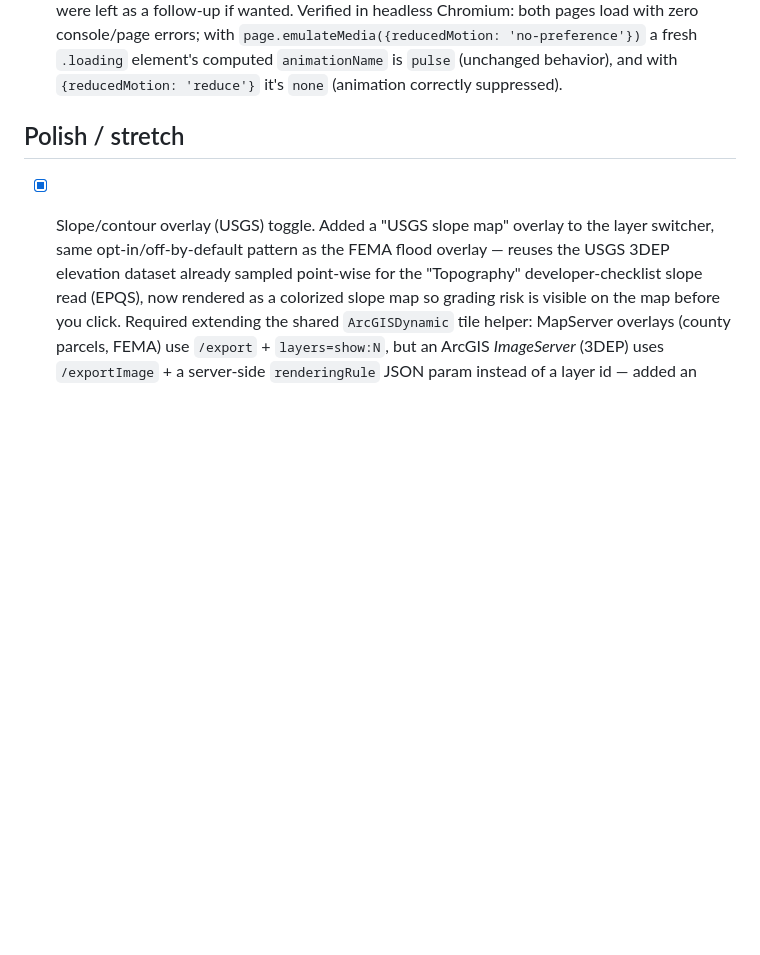
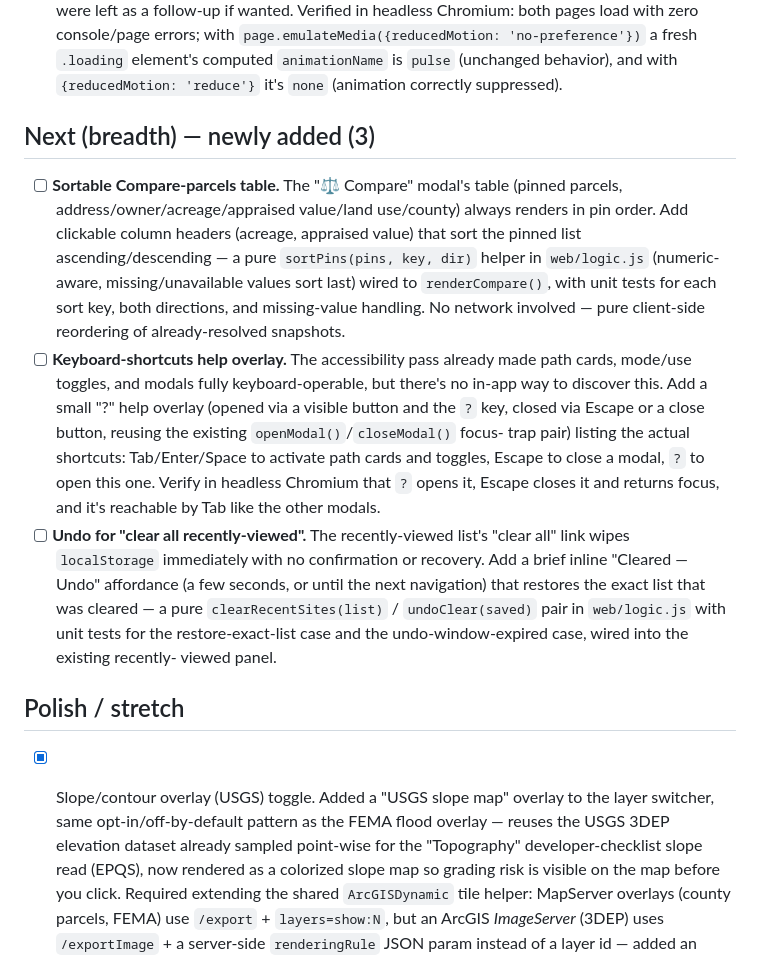
Before and after one commit to Jodeit/simy_city, a Markdown page: docs/backlog.md, the part around the change. Drawn GitHub-style; blank space fills up the shorter version.

Commit message:
Backlog: add 3 new items — Now/Next are fully shipped
Now and Next are fully checked off (the sole remaining item, a landing-
page screenshot/GIF, stays blocked by no outbound network in this
sandbox). Added 3 new self-contained, network-independent candidates:
sortable Compare-parcels table, a keyboard-shortcuts help overlay, and
undo for "clear all recently-viewed".

Co-Authored-By: Claude Opus 4.8 <noreply@anthropic.com>

```diff
--- a/docs/backlog.md
+++ b/docs/backlog.md
@@ -316,6 +316,34 @@ Ground rules for each run:
       `.loading` element's computed `animationName` is `pulse` (unchanged
       behavior), and with `{reducedMotion: 'reduce'}` it's `none` (animation
       correctly suppressed).
+
+## Next (breadth) — newly added (3)
+- [ ] **Sortable Compare-parcels table.** The "⚖️ Compare" modal's table
+      (pinned parcels, address/owner/acreage/appraised value/land use/county)
+      always renders in pin order. Add clickable column headers (acreage,
+      appraised value) that sort the pinned list ascending/descending —
+      a pure `sortPins(pins, key, dir)` helper in `web/logic.js` (numeric-aware,
+      missing/unavailable values sort last) wired to `renderCompare()`, with
+      unit tests for each sort key, both directions, and missing-value
+      handling. No network involved — pure client-side reordering of
+      already-resolved snapshots.
+- [ ] **Keyboard-shortcuts help overlay.** The accessibility pass already made
+      path cards, mode/use toggles, and modals fully keyboard-operable, but
+      there's no in-app way to discover this. Add a small "?" help overlay
+      (opened via a visible button and the `?` key, closed via Escape or a
+      close button, reusing the existing `openModal()`/`closeModal()` focus-
+      trap pair) listing the actual shortcuts: Tab/Enter/Space to activate
+      path cards and toggles, Escape to close a modal, `?` to open this one.
+      Verify in headless Chromium that `?` opens it, Escape closes it and
+      returns focus, and it's reachable by Tab like the other modals.
+- [ ] **Undo for "clear all recently-viewed".** The recently-viewed list's
+      "clear all" link wipes `localStorage` immediately with no confirmation
+      or recovery. Add a brief inline "Cleared — Undo" affordance (a few
+      seconds, or until the next navigation) that restores the exact list
+      that was cleared — a pure `clearRecentSites(list)` / `undoClear(saved)`
+      pair in `web/logic.js` with unit tests for the restore-exact-list case
+      and the undo-window-expired case, wired into the existing recently-
+      viewed panel.
 
 ## Polish / stretch
 - [x] Slope/contour overlay (USGS) toggle. Added a "USGS slope map" overlay to
```
